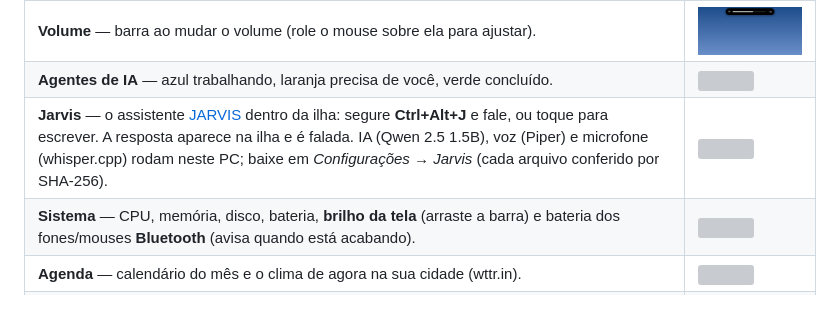
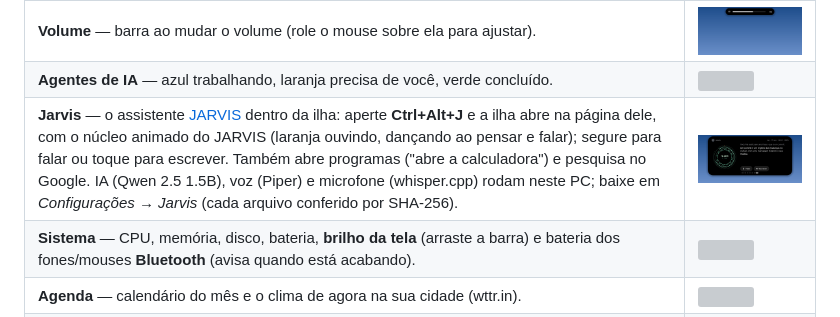
Before and after one commit to theuslpszbr15/dynamic-island-windows, a Markdown page: README.md, the part around the change. Drawn GitHub-style; pictures changed too: docs/img/46-jarvis-page.png (added); grey boxes are pictures that could not be loaded.

Commit message:
v1.8.1 (codigo): pagina do Jarvis com o nucleo animado, abrir programas, barra de escrever

```diff
--- a/README.md
+++ b/README.md
@@ -39,7 +39,7 @@ Site: **[theuslpszbr15.github.io/dynamic-island-windows](https://theuslpszbr15.g
 | **Letra sincronizada** — a linha que está sendo cantada aparece na ilha (letras do [LRCLIB](https://lrclib.net), guardadas no PC). Precisa de um player que informe a posição da música, como o app do Spotify. | <img src="docs/img/31-compact-lyrics.png" width="380"> |
 | **Volume** — barra ao mudar o volume (role o mouse sobre ela para ajustar). | <img src="docs/img/04-volume.png" width="380"> |
 | **Agentes de IA** — azul trabalhando, laranja precisa de você, verde concluído. | <img src="docs/img/09-agent-alert.png" width="380"> |
-| **Jarvis** — o assistente [JARVIS](https://github.com/theuslpszbr15/JARVIS) dentro da ilha: segure **Ctrl+Alt+J** e fale, ou toque para escrever. A resposta aparece na ilha e é falada. IA (Qwen 2.5 1.5B), voz (Piper) e microfone (whisper.cpp) rodam neste PC; baixe em *Configurações → Jarvis* (cada arquivo conferido por SHA-256). | <img src="docs/img/45-jarvis.png" width="380"> |
+| **Jarvis** — o assistente [JARVIS](https://github.com/theuslpszbr15/JARVIS) dentro da ilha: aperte **Ctrl+Alt+J** e a ilha abre na página dele, com o núcleo animado do JARVIS (laranja ouvindo, dançando ao pensar e falar); segure para falar ou toque para escrever. Também abre programas ("abre a calculadora") e pesquisa no Google. IA (Qwen 2.5 1.5B), voz (Piper) e microfone (whisper.cpp) rodam neste PC; baixe em *Configurações → Jarvis* (cada arquivo conferido por SHA-256). | <img src="docs/img/46-jarvis-page.png" width="380"> |
 | **Sistema** — CPU, memória, disco, bateria, **brilho da tela** (arraste a barra) e bateria dos fones/mouses **Bluetooth** (avisa quando está acabando). | <img src="docs/img/32-system-brightness-bt.png" width="380"> |
 | **Agenda** — calendário do mês e o clima de agora na sua cidade (wttr.in). | <img src="docs/img/33-calendar-weather.png" width="380"> |
 | **Reunião em 5 min** — com o link secreto iCal do Google Agenda ou do Outlook (ou o Outlook clássico aberto no PC), a ilha avisa 10, 5 e 1 minuto antes de cada reunião, com o botão **Entrar** (Teams, Meet, Zoom, Webex), e mostra as próximas na página Agenda. Reuniões que se repetem entram certinho. | |
```
Also changed, not shown: 9 other files.
